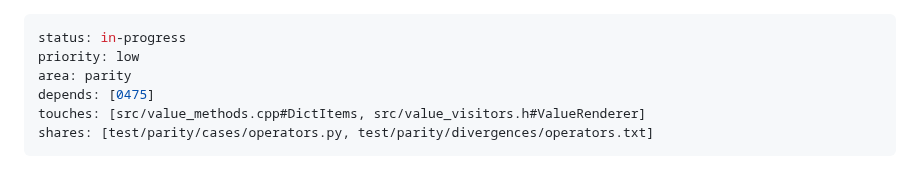
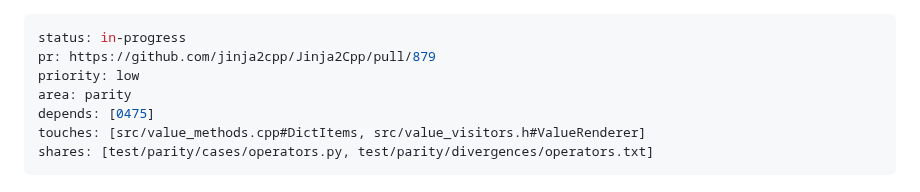
Before and after one commit to jinja2cpp/Jinja2Cpp, a Markdown page: docs/tasks/0489-dict-views-type.md, the part around the change. Rendered like a GitHub page.

Commit message:
docs: 0489 PR link
Co-Authored-By: Claude Opus 5.5 <noreply@anthropic.com>
Claude-Session: https://claude.ai/code/session_01AWNL7ncNx3v8BmGkg71roW

```diff
--- a/docs/tasks/0489-dict-views-type.md
+++ b/docs/tasks/0489-dict-views-type.md
@@ -1,5 +1,6 @@
 ---
 status: in-progress
+pr: https://github.com/jinja2cpp/Jinja2Cpp/pull/879
 priority: low
 area: parity
 depends: [0475]
```
